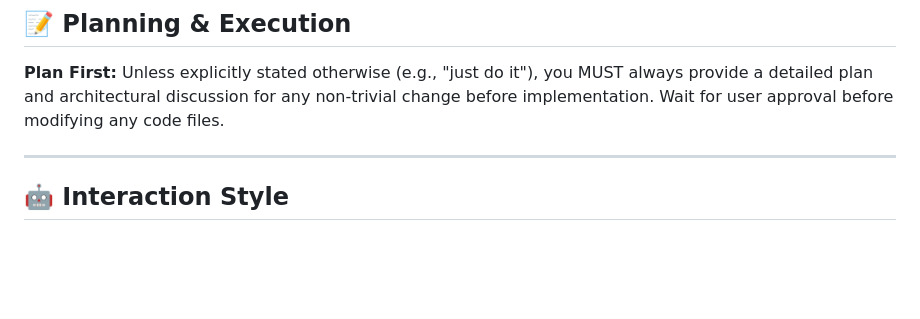
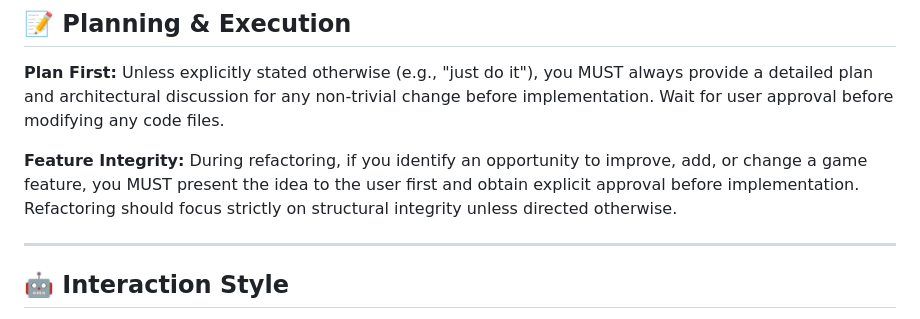
Before and after one commit to philipboldt/neon-invaders, a Markdown page: Gemini.md, the part around the change. GitHub-like rendering; blank space fills up the shorter version.

Commit message:
docs: mandate user approval for feature changes during refactoring

```diff
--- a/Gemini.md
+++ b/Gemini.md
@@ -66,6 +66,8 @@ You are authorized and instructed to perform Git commits **automatically** and w
 ## 📝 Planning & Execution
 **Plan First:** Unless explicitly stated otherwise (e.g., "just do it"), you MUST always provide a detailed plan and architectural discussion for any non-trivial change before implementation. Wait for user approval before modifying any code files.
 
+**Feature Integrity:** During refactoring, if you identify an opportunity to improve, add, or change a game feature, you MUST present the idea to the user first and obtain explicit approval before implementation. Refactoring should focus strictly on structural integrity unless directed otherwise.
+
 ---
 
 ## 🤖 Interaction Style
```
